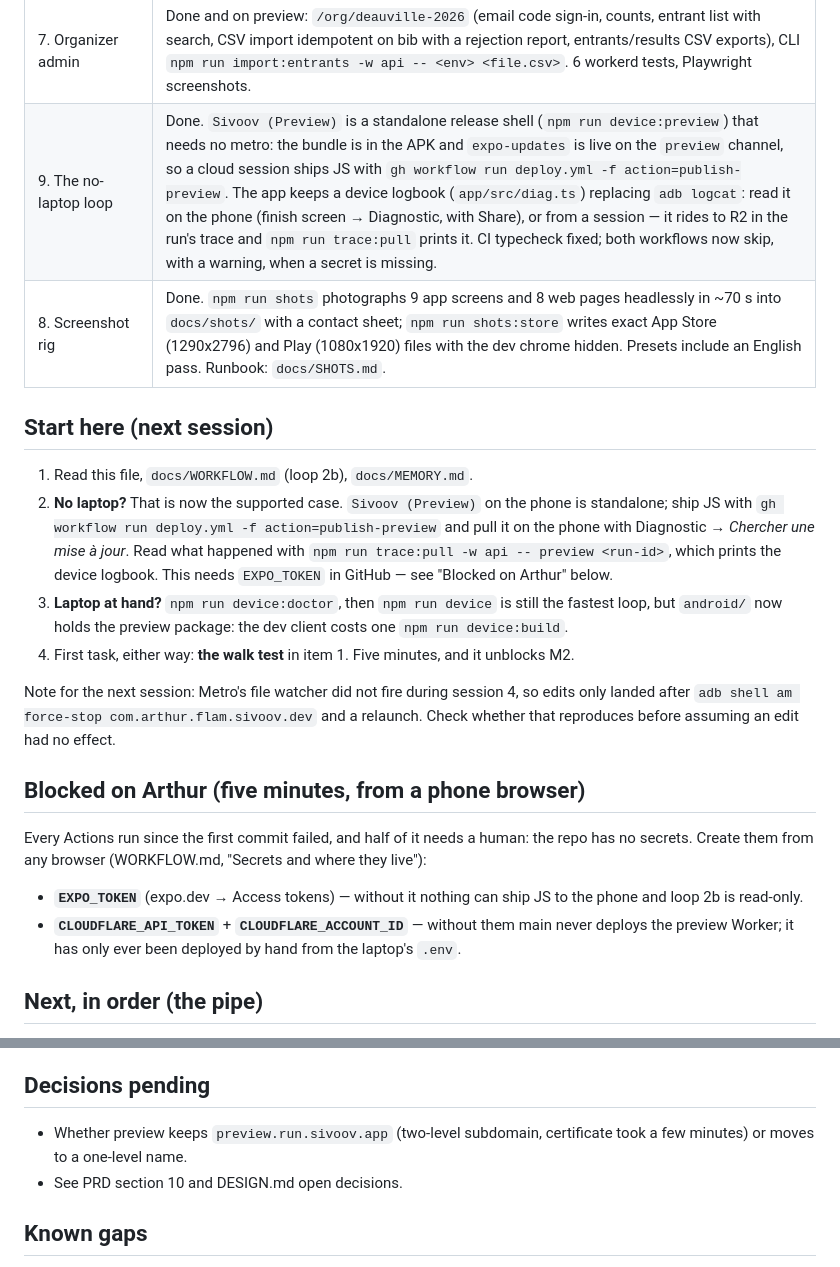
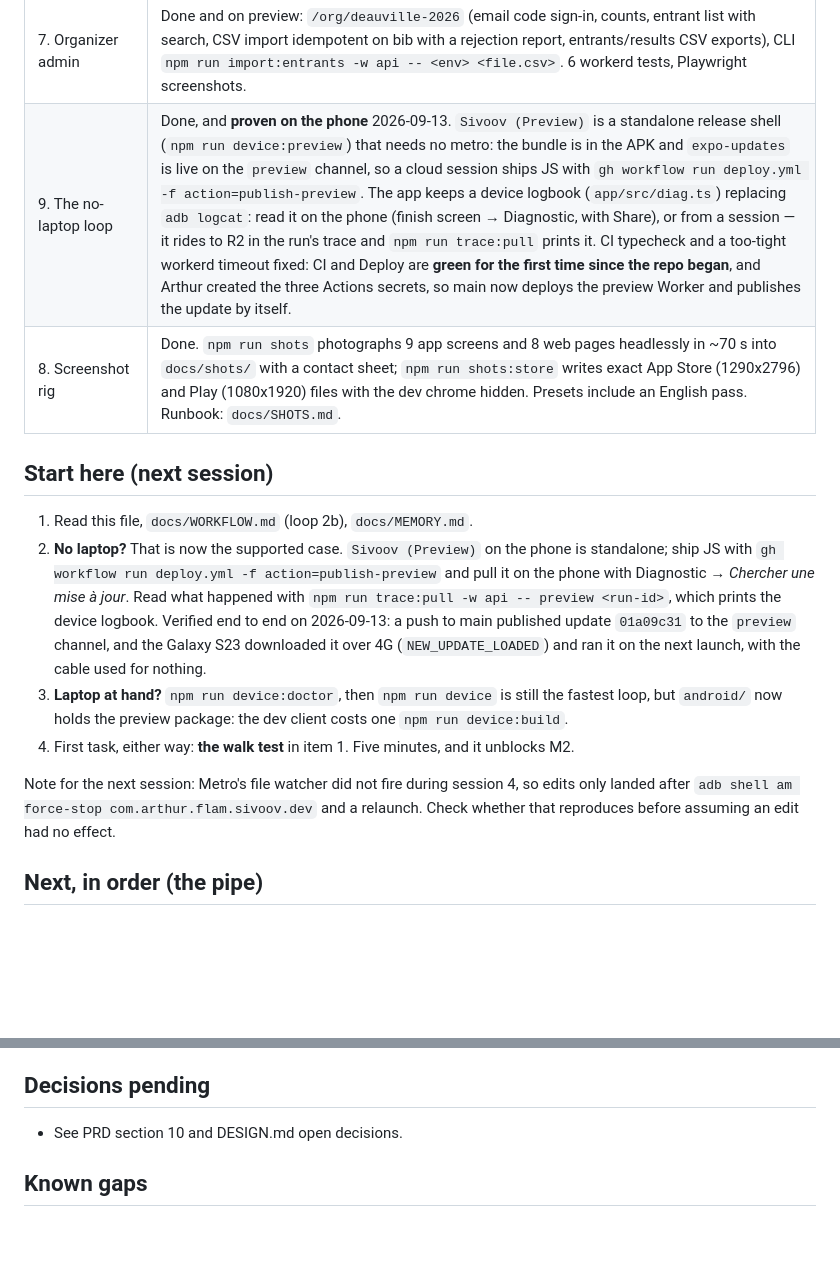
Before and after one commit to arthur-flam/sivoov-run, a Markdown page: docs/STATUS.md, 2 parts joined by grey strips. Drawn GitHub-style; blank space fills up the shorter version.

Commit message:
docs: STATUS after the no-laptop loop was proven on the phone
A push to main published update 01a09c31 to the preview channel; the S23 downloaded it over
the air and ran it on the next launch. CI and Deploy are green for the first time.

Co-Authored-By: Claude Opus 5 <noreply@anthropic.com>

```diff
--- a/docs/STATUS.md
+++ b/docs/STATUS.md
@@ -18,7 +18,7 @@ Production has the race and courses, no entrants yet.
 | 5. Audio pack v0 | Done, and **heard on a phone** 2026-09-13. `api/tools/audio/` (typed French script → ElevenLabs → R2 → `audio_packs`), `npm run audio:build -w api -- <env>`. Pack `deauville-2026-marathon/1/fr` (13 events, 12 MP3, 1.85 MB) is in preview and production R2 + D1. `GET /api/courses/:id/pack` and `/api/packs/...` serve it; the app downloads it (expo-file-system) and plays it with expo-audio (background, ducking, mix/priority queue). Km splits are caption-only. |
 | 6. Device slice | Done on the web target. Background location (expo-task-manager task, Android foreground service, "always" flow), `/prepare` pre-flight (GPS lock, permission, battery, headphones), finish uploads `PUT /api/runs/:id` + trace to R2, offline queue persisted and retried on foreground. Exercised on a Galaxy S23 on 2026-09-13: foreground service, audio, finish and upload all real; the tracker has still never seen a moving runner. |
 | 7. Organizer admin | Done and on preview: `/org/deauville-2026` (email code sign-in, counts, entrant list with search, CSV import idempotent on bib with a rejection report, entrants/results CSV exports), CLI `npm run import:entrants -w api -- <env> <file.csv>`. 6 workerd tests, Playwright screenshots. |
-| 9. The no-laptop loop | Done. `Sivoov (Preview)` is a standalone release shell (`npm run device:preview`) that needs no metro: the bundle is in the APK and `expo-updates` is live on the `preview` channel, so a cloud session ships JS with `gh workflow run deploy.yml -f action=publish-preview`. The app keeps a device logbook (`app/src/diag.ts`) replacing `adb logcat`: read it on the phone (finish screen → Diagnostic, with Share), or from a session — it rides to R2 in the run's trace and `npm run trace:pull` prints it. CI typecheck fixed; both workflows now skip, with a warning, when a secret is missing. |
+| 9. The no-laptop loop | Done, and **proven on the phone** 2026-09-13. `Sivoov (Preview)` is a standalone release shell (`npm run device:preview`) that needs no metro: the bundle is in the APK and `expo-updates` is live on the `preview` channel, so a cloud session ships JS with `gh workflow run deploy.yml -f action=publish-preview`. The app keeps a device logbook (`app/src/diag.ts`) replacing `adb logcat`: read it on the phone (finish screen → Diagnostic, with Share), or from a session — it rides to R2 in the run's trace and `npm run trace:pull` prints it. CI typecheck and a too-tight workerd timeout fixed: CI and Deploy are **green for the first time since the repo began**, and Arthur created the three Actions secrets, so main now deploys the preview Worker and publishes the update by itself. |
 | 8. Screenshot rig | Done. `npm run shots` photographs 9 app screens and 8 web pages headlessly in ~70 s into `docs/shots/` with a contact sheet; `npm run shots:store` writes exact App Store (1290x2796) and Play (1080x1920) files with the dev chrome hidden. Presets include an English pass. Runbook: `docs/SHOTS.md`. |
 
 ## Start here (next session)
@@ -27,7 +27,9 @@ Production has the race and courses, no entrants yet.
    ship JS with `gh workflow run deploy.yml -f action=publish-preview` and pull it on the phone
    with Diagnostic → *Chercher une mise à jour*. Read what happened with
    `npm run trace:pull -w api -- preview <run-id>`, which prints the device logbook.
-   This needs `EXPO_TOKEN` in GitHub — see "Blocked on Arthur" below.
+   Verified end to end on 2026-09-13: a push to main published update `01a09c31` to the
+   `preview` channel, and the Galaxy S23 downloaded it over 4G (`NEW_UPDATE_LOADED`) and ran
+   it on the next launch, with the cable used for nothing.
 3. **Laptop at hand?** `npm run device:doctor`, then `npm run device` is still the fastest loop,
    but `android/` now holds the preview package: the dev client costs one `npm run device:build`.
 4. First task, either way: **the walk test** in item 1. Five minutes, and it unblocks M2.
@@ -35,14 +37,6 @@ Production has the race and courses, no entrants yet.
 Note for the next session: Metro's file watcher did not fire during session 4, so edits only
 landed after `adb shell am force-stop com.arthur.flam.sivoov.dev` and a relaunch. Check whether
 that reproduces before assuming an edit had no effect.
-
-## Blocked on Arthur (five minutes, from a phone browser)
-Every Actions run since the first commit failed, and half of it needs a human: the repo has no
-secrets. Create them from any browser (WORKFLOW.md, "Secrets and where they live"):
-- **`EXPO_TOKEN`** (expo.dev → Access tokens) — without it nothing can ship JS to the phone and
-  loop 2b is read-only.
-- **`CLOUDFLARE_API_TOKEN`** + **`CLOUDFLARE_ACCOUNT_ID`** — without them main never deploys the
-  preview Worker; it has only ever been deployed by hand from the laptop's `.env`.
 
 ## Next, in order (the pipe)
 Anchored to PRD section 8. Today is 2026-09-13: **M1 is due 26 Sep, M2 10 Oct, M3 17 Oct**, and
@@ -152,8 +146,6 @@ the near-black ghost labels on the night screens.
   development profile (it was in the previous app too).
 
 ## Decisions pending
-- Whether preview keeps `preview.run.sivoov.app` (two-level subdomain, certificate took a
-  few minutes) or moves to a one-level name.
 - See PRD section 10 and DESIGN.md open decisions.
 
 ## Known gaps
```
